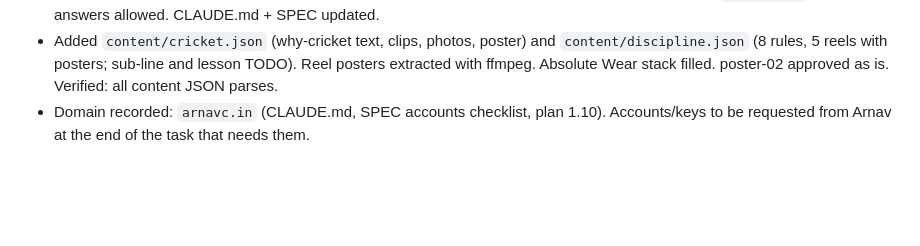
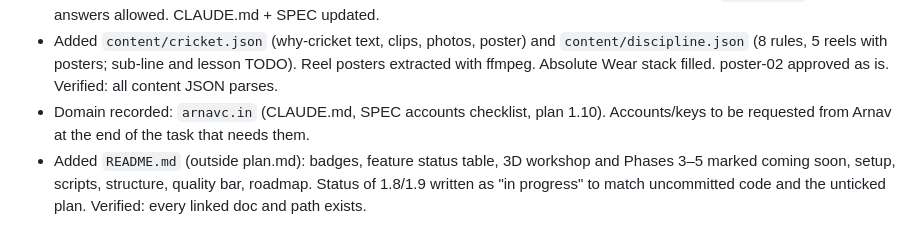
Before and after one commit to Arnav-3012/personal-portfolio, a Markdown page: docs/logs.md, the part around the change. Rendered like a GitHub page; blank space fills up the shorter version.

Commit message:
docs: add README with badges, feature status and coming-soon roadmap

```diff
--- a/docs/logs.md
+++ b/docs/logs.md
@@ -339,3 +339,4 @@ Newest first. Each entry: what was done, how it was verified, open items.
 - Marvel rule narrowed (Arnav's call): visuals/scenes/UI copy stay Marvel-free; factual bio mentions in `profile.md` and EDITH answers allowed. CLAUDE.md + SPEC updated.
 - Added `content/cricket.json` (why-cricket text, clips, photos, poster) and `content/discipline.json` (8 rules, 5 reels with posters; sub-line and lesson TODO). Reel posters extracted with ffmpeg. Absolute Wear stack filled. poster-02 approved as is. Verified: all content JSON parses.
 - Domain recorded: `arnavc.in` (CLAUDE.md, SPEC accounts checklist, plan 1.10). Accounts/keys to be requested from Arnav at the end of the task that needs them.
+- Added `README.md` (outside plan.md): badges, feature status table, 3D workshop and Phases 3–5 marked coming soon, setup, scripts, structure, quality bar, roadmap. Status of 1.8/1.9 written as "in progress" to match uncommitted code and the unticked plan. Verified: every linked doc and path exists.
```
Also changed, not shown: README.md (added, +192 -0 lines), docs/changes.md (+1 -0 lines).
